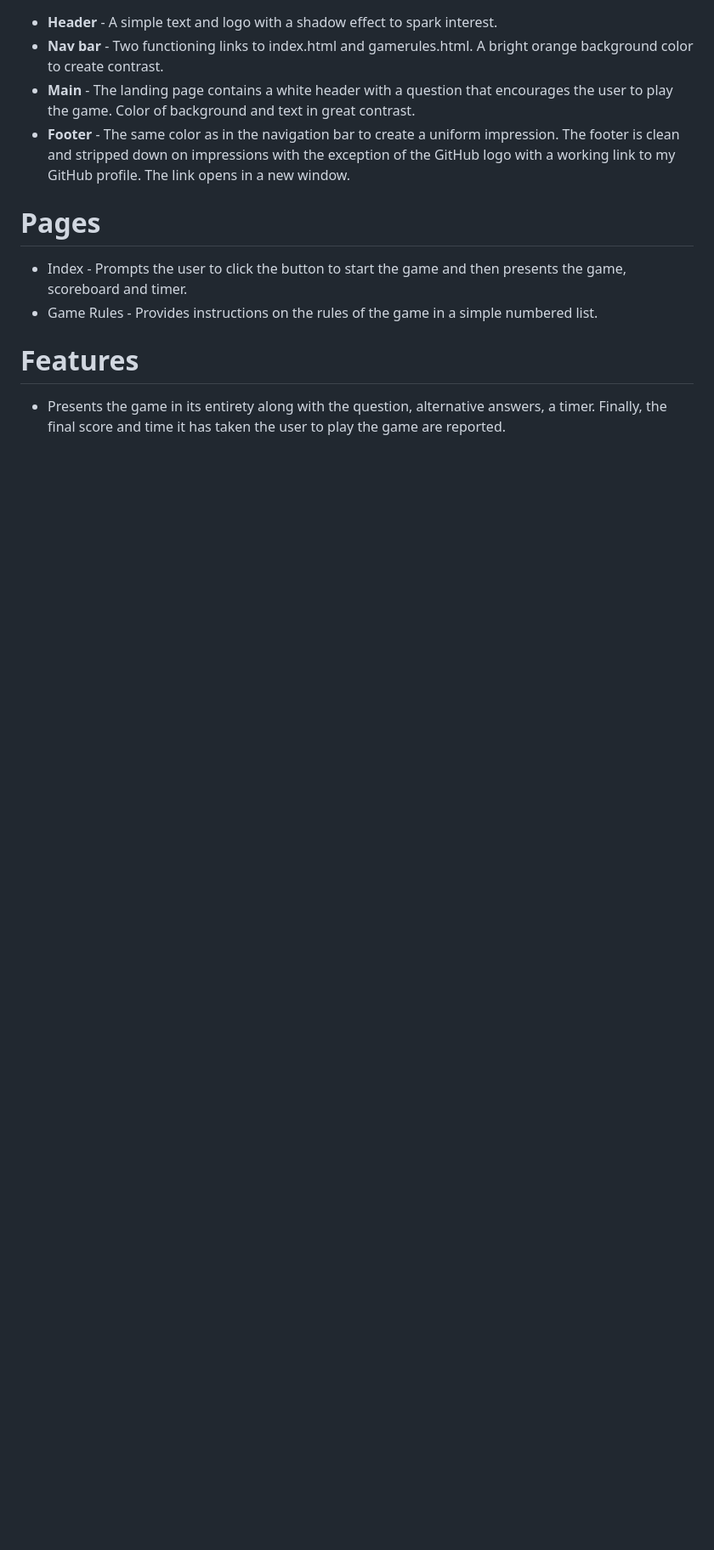
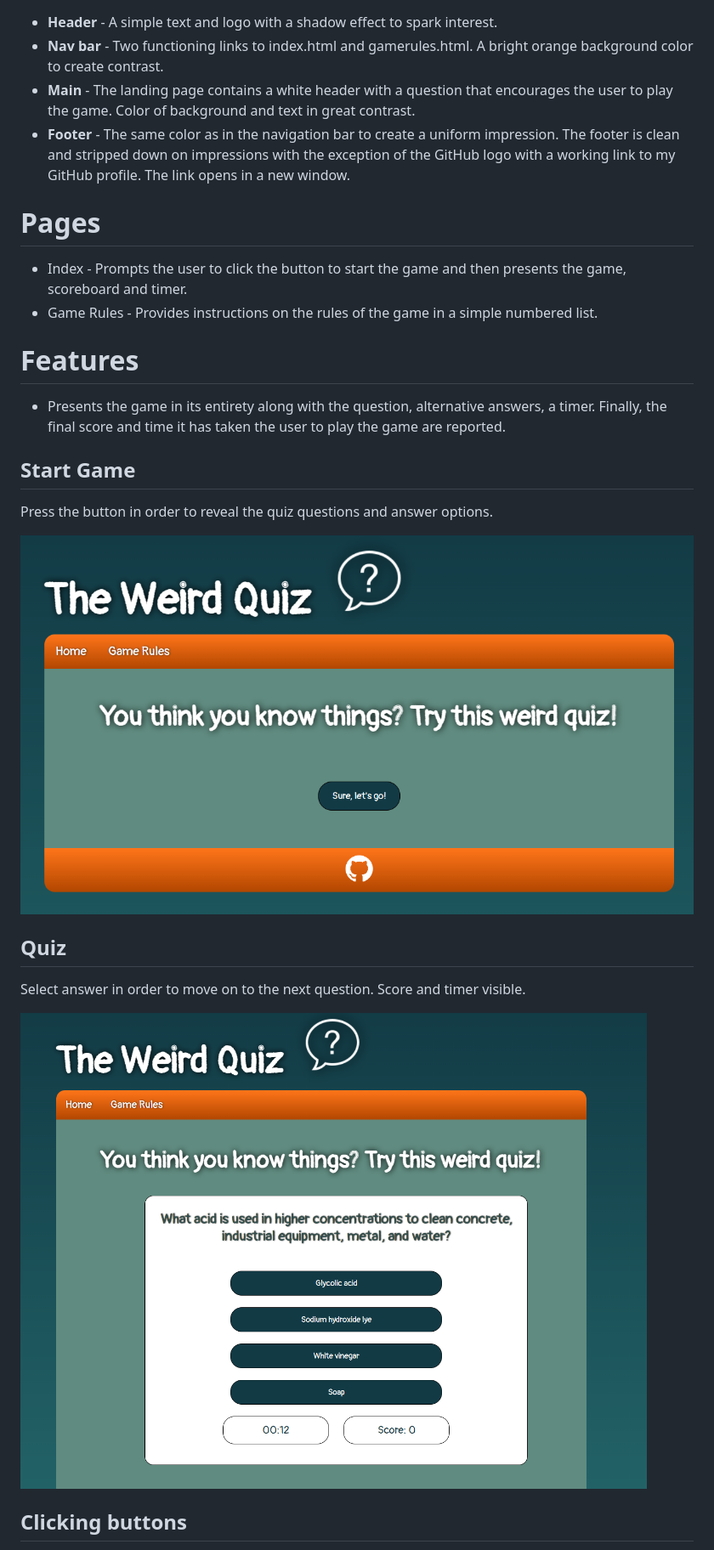
Before and after one commit to Rackstorm/Code-Institute-Project-2, a Markdown page: README.md, the part around the change printed below. Shown: that part at 85% size. Drawn GitHub-style; pictures changed too: assets/docs/readme_images/1.png (added), assets/docs/readme_images/2.png (added); blank space fills up the shorter version.

Commit message:
adding last things in README.md

```diff
--- a/README.md
+++ b/README.md
@@ -21,3 +21,18 @@ The contrasts consist of a darker background and a navigation menu and footer th
 # Features
 
 - Presents the game in its entirety along with the question, alternative answers, a timer. Finally, the final score and time it has taken the user to play the game are reported.
+
+## Start Game
+
+Press the button in order to reveal the quiz questions and answer options.
+
+![1](assets/docs/readme_images/1.png)
+
+## Quiz
+
+Select answer in order to move on to the next question. Score and timer visible.
+
+![2](assets/docs/readme_images/2.png)
+
+## Clicking buttons
+
```
Also changed, not shown: other parts of README.md (+8 -0 lines), assets/docs/readme_images/3.png (added), assets/docs/readme_images/4.png (added), assets/docs/readme_images/5.png (added).
